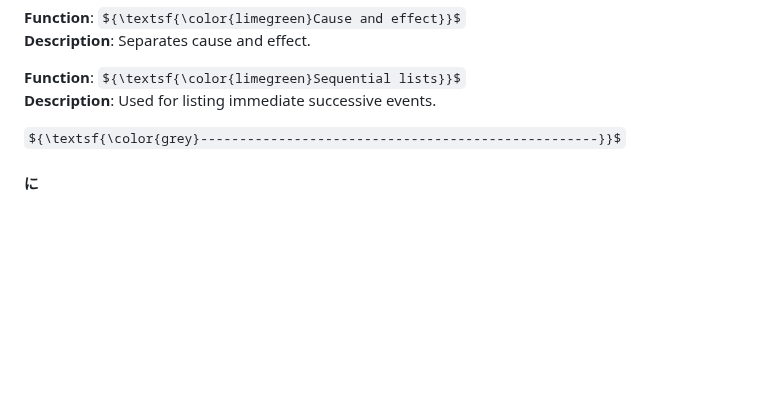
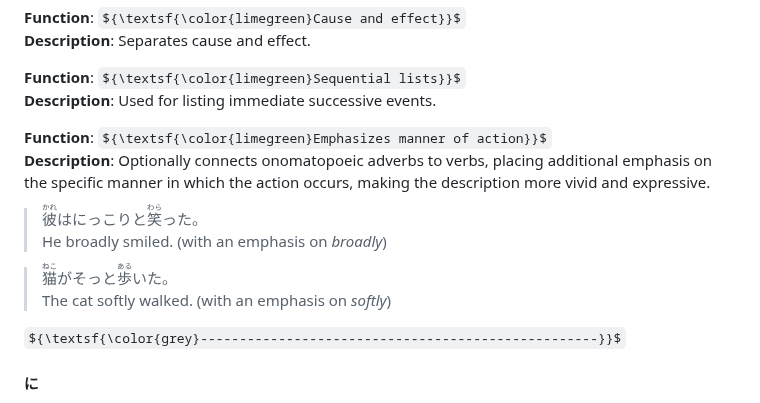
Before and after one commit to christopherball/japaneseGrammarNotes, a Markdown page: README.md, the part around one of its changes. GitHub-like rendering; some formulas as TeX source; blank space fills up the shorter version.

```diff
--- a/README.md
+++ b/README.md
@@ -192,6 +191,14 @@ ${\textsf{\color{grey}---------------------------------------------------}}$
 **Description**: Used for listing immediate successive events.
 >
 >
+
+**Function**: ${\textsf{\color{limegreen}Emphasizes manner of action}}$\
+**Description**: Optionally connects onomatopoeic adverbs to verbs, placing additional emphasis on the specific manner in which the action occurs, making the description more vivid and expressive.
+> <ruby>彼<rt>かれ</rt></ruby>はにっこりと<ruby>笑<rt>わら</rt></ruby>った。\
+> He broadly smiled. (with an emphasis on *broadly*)
+
+> <ruby>猫<rt>ねこ</rt></ruby>がそっと<ruby>歩<rt>ある</rt></ruby>いた。\
+> The cat softly walked. (with an emphasis on *softly*)
 
 ${\textsf{\color{grey}---------------------------------------------------}}$
 #### に
```
Also changed, not shown: other parts of README.md (+3 -4 lines).
